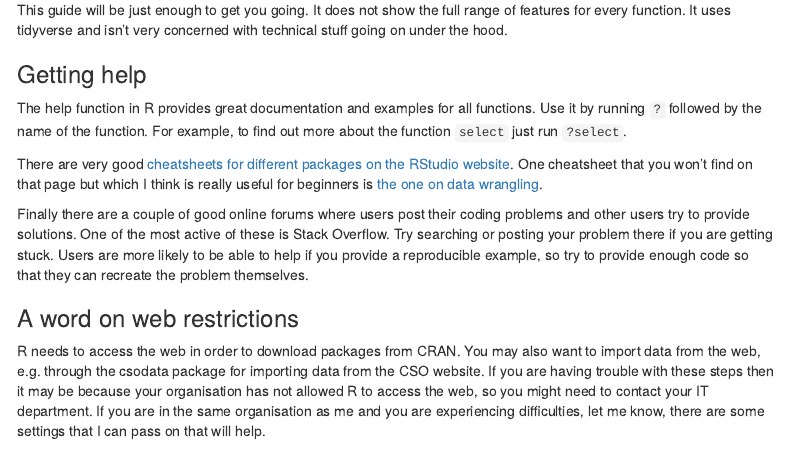
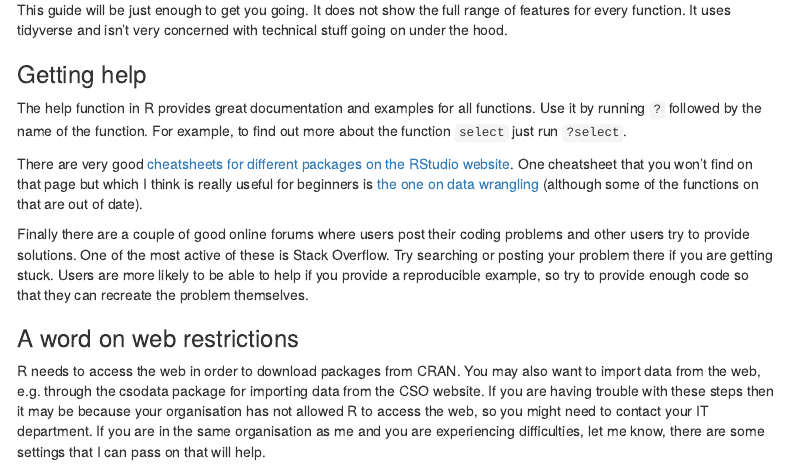
Before and after one commit to brendanjodowd/r_crash_course, an R Markdown document (index.Rmd): the page in a window 1100 px wide, from 360 px down. The pictures show the output file index.html that the author committed with the source, opened offline; menus at the side of the page are left out.

Commit message:
edit to description of cheatsheets

```diff
--- a/index.Rmd
+++ b/index.Rmd
@@ -42,7 +42,7 @@ This guide will be just enough to get you going. It does not show the full range
 
 The help function in R provides great documentation and examples for all functions. Use it by running `?` followed by the name of the function. For example, to find out more about the function `select` just run `?select`.
 
-There are very good [cheatsheets for different packages on the RStudio website](https://www.rstudio.com/resources/cheatsheets/). One cheatsheet that you won’t find on that page but which I think is really useful for beginners is [the one on data wrangling](https://www.rstudio.com/wp-content/uploads/2015/02/data-wrangling-cheatsheet.pdf).
+There are very good [cheatsheets for different packages on the RStudio website](https://www.rstudio.com/resources/cheatsheets/). One cheatsheet that you won’t find on that page but which I think is really useful for beginners is [the one on data wrangling](https://www.rstudio.com/wp-content/uploads/2015/02/data-wrangling-cheatsheet.pdf) (although some of the functions on that are out of date).
 
 Finally there are a couple of good online forums where users post their coding problems and other users try to provide solutions. One of the most active of these is Stack Overflow. Try searching or posting your problem there if you are getting stuck. Users are more likely to be able to help if you provide a reproducible example, so try to provide enough code so that they can recreate the problem themselves.
 
```
Also changed, not shown: index.html.
